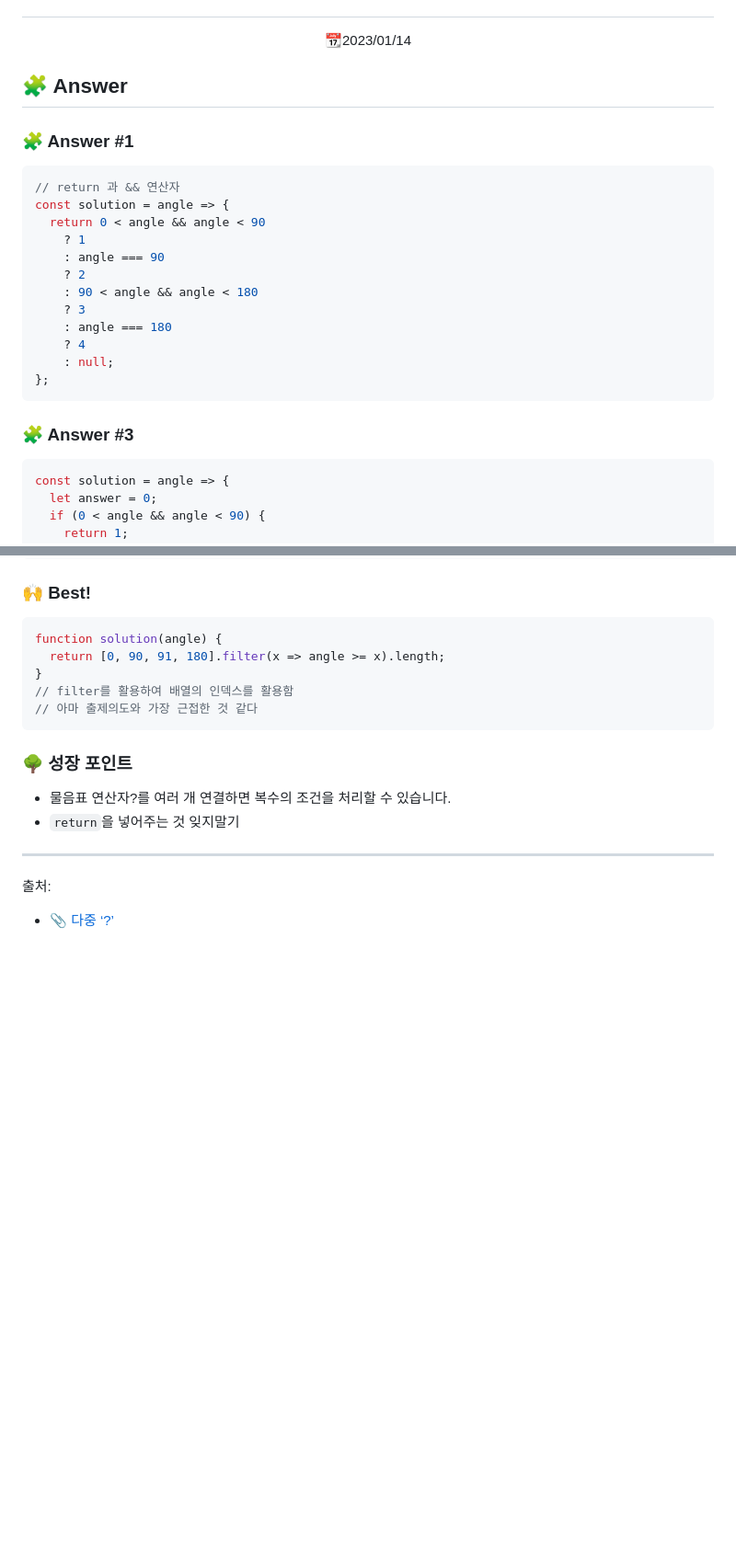
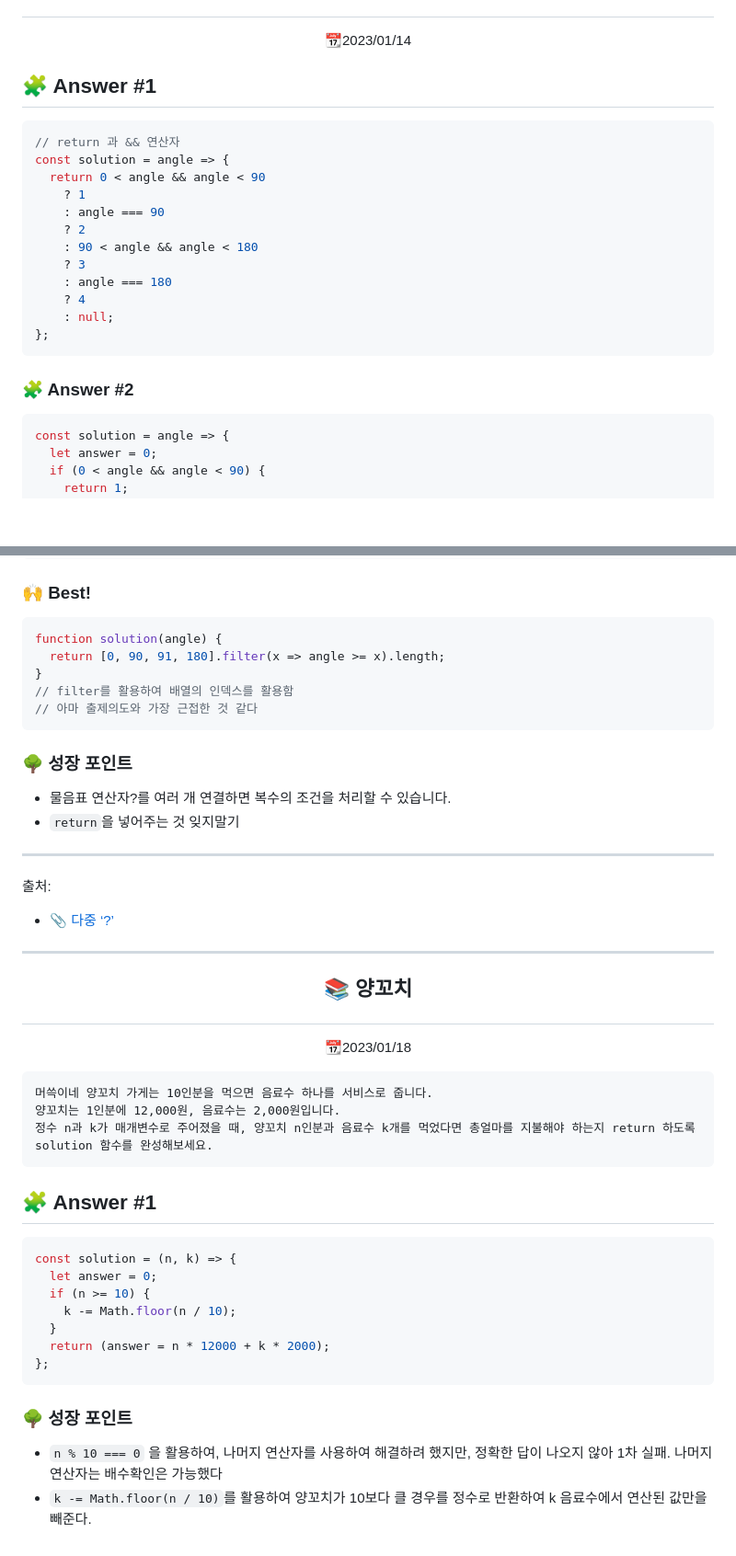
Before and after one commit to Dabnii/Dabnii.github.io, a Markdown page: TIL/Programmers/Lv0.md, 2 parts joined by grey strips. Shown at 92% size. GitHub-like rendering; blank space fills up the shorter version.

Commit message:
Add: 1/18 TIL

````diff
--- a/TIL/Programmers/Lv0.md
+++ b/TIL/Programmers/Lv0.md
@@ -168,9 +168,7 @@ const solution = array => {
 
 <p align="center">📆2023/01/14
 
-## 🧩 Answer
-
-### 🧩 Answer #1
+## 🧩 Answer #1
 
 ```jsx
 // return 과 && 연산자
@@ -187,7 +185,7 @@ const solution = angle => {
 };
 ```
 
-### 🧩 Answer #3
+### 🧩 Answer #2
 
 ```javascript
 const solution = angle => {
@@ -235,3 +233,32 @@ function solution(angle) {
 출처:
 
 - [📎 다중 ‘?’](https://ko.javascript.info/ifelse#ref-159)
+
+---
+
+## <p align="center">📚 양꼬치</p>
+
+<p align="center">📆2023/01/18
+
+```
+머쓱이네 양꼬치 가게는 10인분을 먹으면 음료수 하나를 서비스로 줍니다.
+양꼬치는 1인분에 12,000원, 음료수는 2,000원입니다.
+정수 n과 k가 매개변수로 주어졌을 때, 양꼬치 n인분과 음료수 k개를 먹었다면 총얼마를 지불해야 하는지 return 하도록 solution 함수를 완성해보세요.
+```
+
+## 🧩 Answer #1
+
+```javascript
+const solution = (n, k) => {
+  let answer = 0;
+  if (n >= 10) {
+    k -= Math.floor(n / 10);
+  }
+  return (answer = n * 12000 + k * 2000);
+};
+```
+
+### 🌳 성장 포인트
+
+- `n % 10 === 0` 을 활용하여, 나머지 연산자를 사용하여 해결하려 했지만, 정확한 답이 나오지 않아 1차 실패. 나머지연산자는 배수확인은 가능했다
+- `k -= Math.floor(n / 10)`를 활용하여 양꼬치가 10보다 클 경우를 정수로 반환하여 k 음료수에서 연산된 값만을 빼준다.
````
